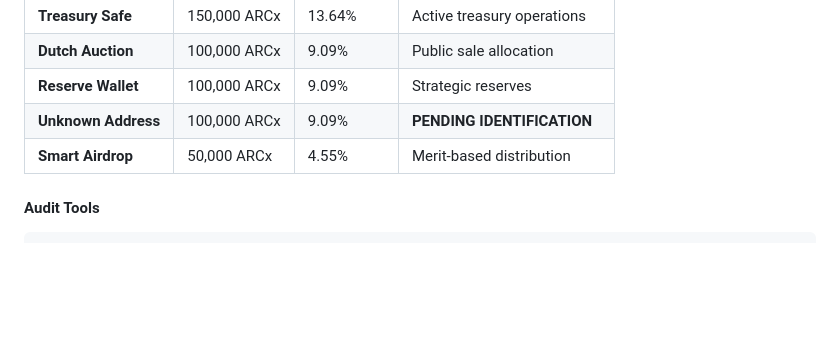
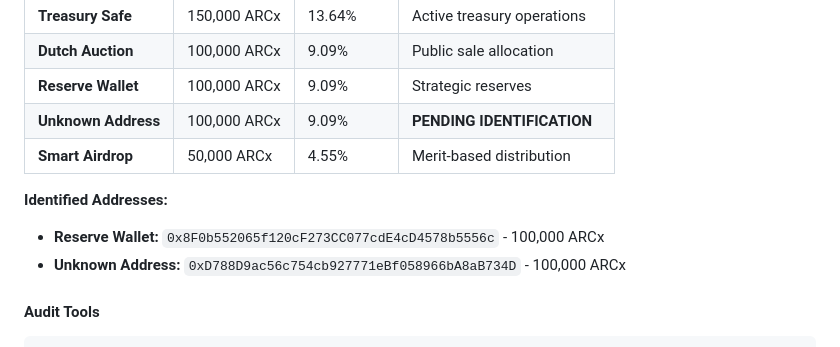
Before and after one commit to Artifact-Virtual/arcx_token, a Markdown page: README.md, the part around the change. Drawn GitHub-style; blank space fills up the shorter version.

Commit message:
feat: add identified addresses for reserve wallet and unknown address in token accountability section

````diff
--- a/README.md
+++ b/README.md
@@ -118,6 +118,10 @@ ARCx maintains 100% token accountability with comprehensive audit trails trackin
 | **Reserve Wallet** | 100,000 ARCx | 9.09% | Strategic reserves |
 | **Unknown Address** | 100,000 ARCx | 9.09% | **PENDING IDENTIFICATION** |
 | **Smart Airdrop** | 50,000 ARCx | 4.55% | Merit-based distribution |
+
+**Identified Addresses:**
+- **Reserve Wallet:** `0x8F0b552065f120cF273CC077cdE4cD4578b5556c` - 100,000 ARCx
+- **Unknown Address:** `0xD788D9ac56c754cb927771eBf058966bA8aB734D` - 100,000 ARCx
 
 #### **Audit Tools**
 ```bash
````
